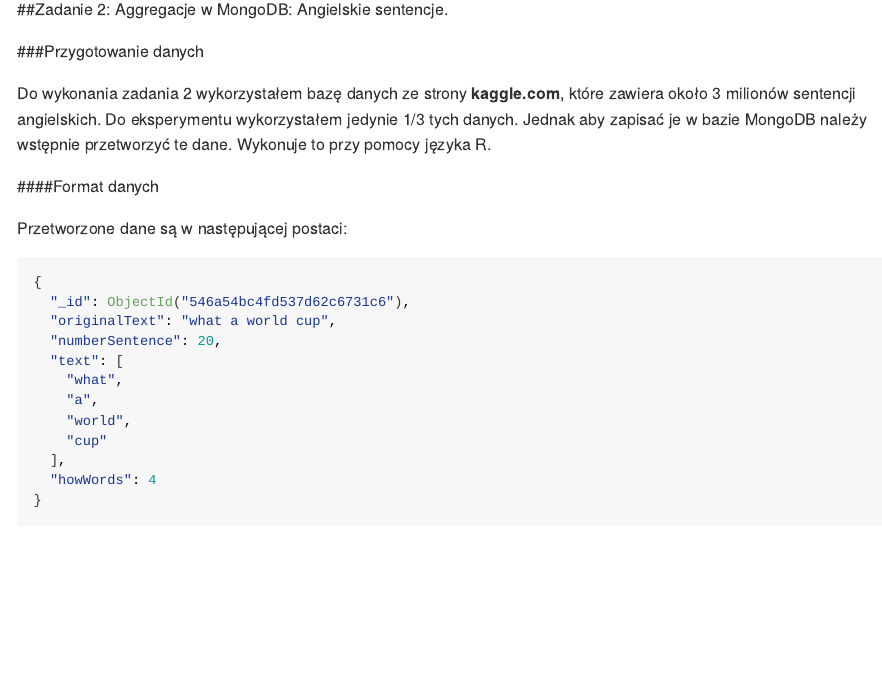
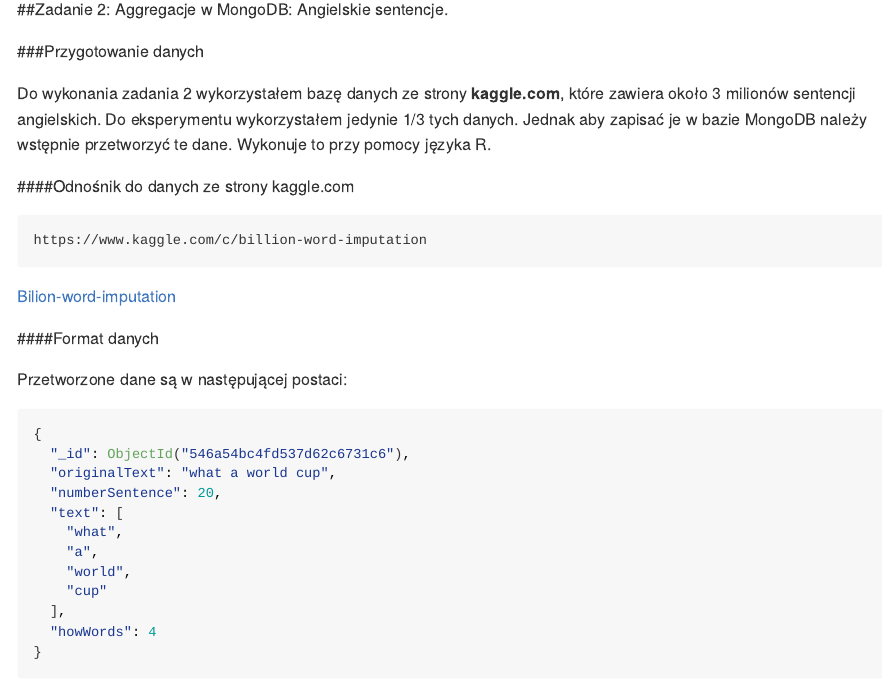
Before and after one commit to mmiotk/NoSQL---Exercise2, an R Markdown document (README.Rmd): the page in a window 1100 px wide, from 380 px down. The pictures show the output file README.md that the author committed with the source, drawn offline in the style of GitHub.

Commit message:
Add link to data

````diff
--- a/README.Rmd
+++ b/README.Rmd
@@ -27,6 +27,12 @@ Wersja PostgreSQL: 9.3.5
 
 Do wykonania zadania 2 wykorzystałem bazę danych ze strony **kaggle.com**, które zawiera około 3 milionów sentencji angielskich.
 Do eksperymentu wykorzystałem jedynie 1/3 tych danych. Jednak aby zapisać je w bazie MongoDB należy wstępnie przetworzyć te dane. Wykonuje to przy pomocy języka R.
+
+####Odnośnik do danych ze strony kaggle.com
+```html
+https://www.kaggle.com/c/billion-word-imputation
+```
+[Bilion-word-imputation](https://www.kaggle.com/c/billion-word-imputation)
 
 ####Format danych
 
````
Also changed, not shown: README.html, README.md.
